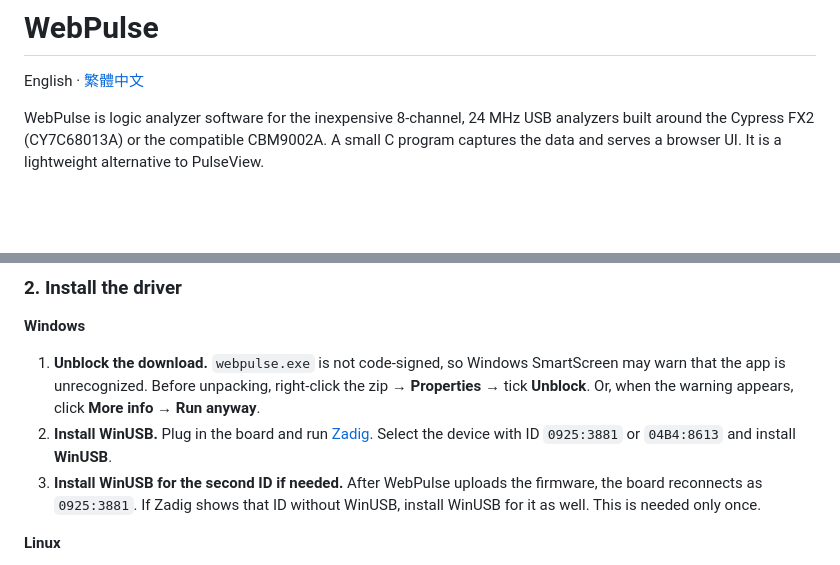
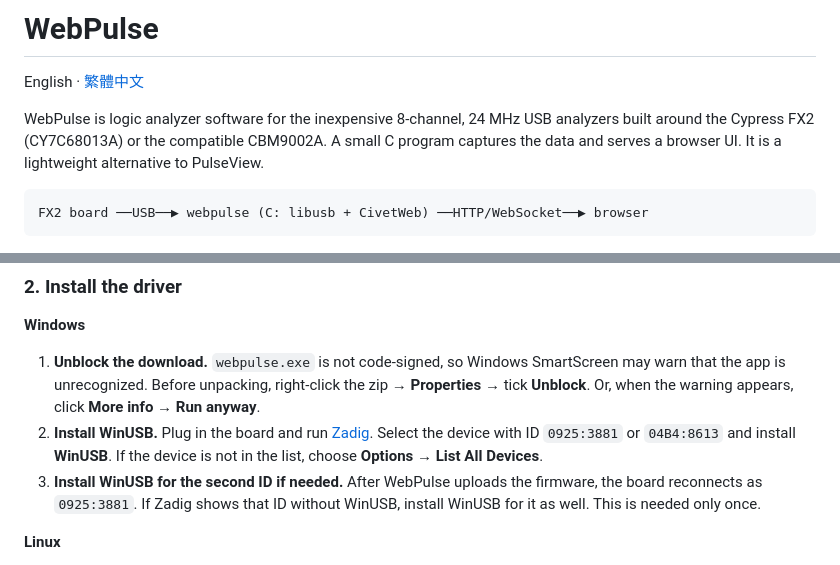
Before and after one commit to Brandon-git-hub/WebPulse, a Markdown page: README.md, 2 parts joined by grey strips. Rendered like a GitHub page; blank space fills up the shorter version.

````diff
--- a/README.md
+++ b/README.md
@@ -6,6 +6,10 @@ WebPulse is logic analyzer software for the inexpensive 8-channel, 24 MHz USB
 analyzers built around the Cypress FX2 (CY7C68013A) or the compatible
 CBM9002A. A small C program captures the data and serves a browser UI. It is
 a lightweight alternative to PulseView.
+
+```
+FX2 board ──USB──▶ webpulse (C: libusb + CivetWeb) ──HTTP/WebSocket──▶ browser
+```
 
 ![WebPulse decoding UART and SPI, with cursors on an SPI burst and the PWM channel measured](docs/images/overview-dark.png)
 
@@ -96,7 +100,8 @@ After unpacking, keep the `firmware/` folder next to the executable.
    warning appears, click **More info → Run anyway**.
 2. **Install WinUSB.** Plug in the board and run
    [Zadig](https://zadig.akeo.ie/). Select the device with ID `0925:3881` or
-   `04B4:8613` and install **WinUSB**.
+   `04B4:8613` and install **WinUSB**. If the device is not in the list, choose
+   **Options → List All Devices**.
 3. **Install WinUSB for the second ID if needed.** After WebPulse uploads the
    firmware, the board reconnects as `0925:3881`. If Zadig shows that ID
    without WinUSB, install WinUSB for it as well. This is needed only once.
````
Also changed, not shown: README.zh-TW.md (+5 -1 lines).
